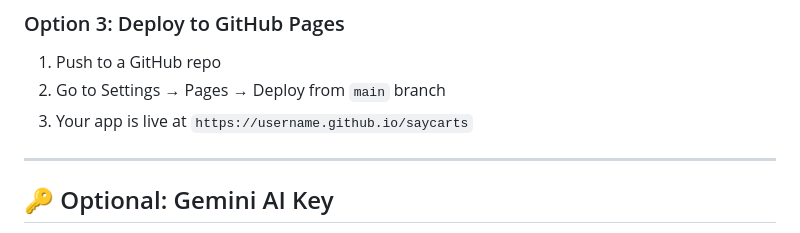
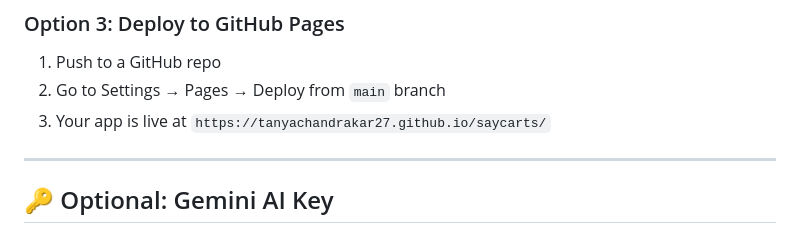
Before and after one commit to TanyaChandrakar27/saycarts, a Markdown page: README.md, the part around one of its changes. Drawn GitHub-style.

Commit message:
docs: personalize repository and live demo links for TanyaChandrakar27

```diff
--- a/README.md
+++ b/README.md
@@ -122,7 +122,7 @@ npx serve .
 ### Option 3: Deploy to GitHub Pages
 1. Push to a GitHub repo
 2. Go to Settings → Pages → Deploy from `main` branch
-3. Your app is live at `https://username.github.io/saycarts`
+3. Your app is live at `https://tanyachandrakar27.github.io/saycarts/`
 
 ---
 
```
Also changed, not shown: other parts of README.md (+2 -2 lines).
